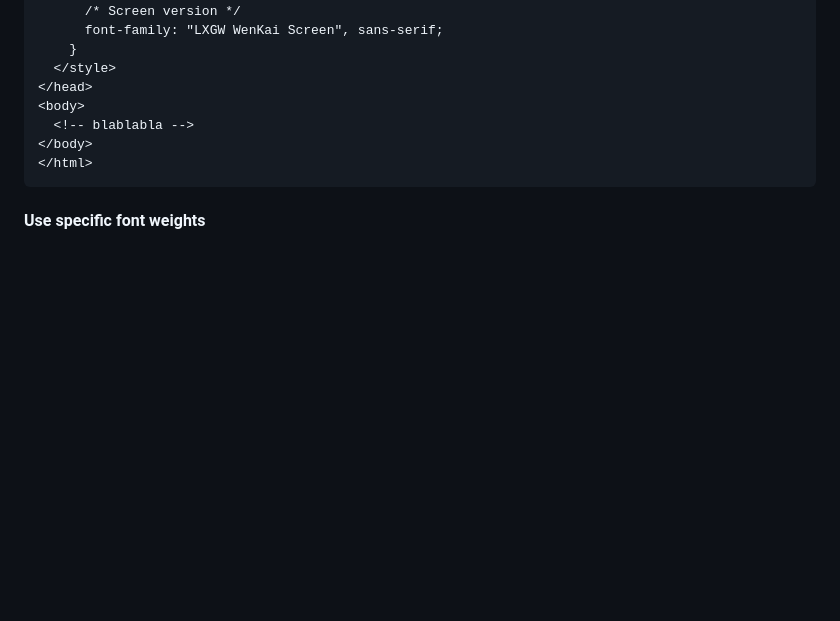
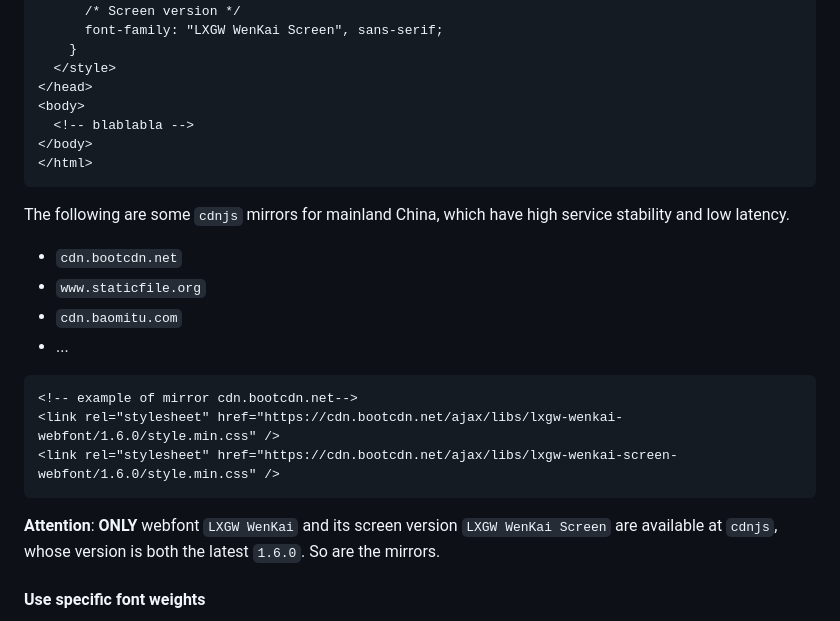
Before and after one commit to chawyehsu/lxgw-wenkai-webfont, a Markdown page: README.md, the part around the change. Drawn GitHub-style; blank space fills up the shorter version.

Commit message:
chore: Add CDN mirrors available for mainland China (#24)

````diff
--- a/README.md
+++ b/README.md
@@ -85,6 +85,18 @@ Put the jsDelivr `<link>` into your html head, then update the font-family.
 </html>
 ```
 
+The following are some `cdnjs` mirrors for mainland China, which have high service stability and low latency.
+  + `cdn.bootcdn.net`
+  + `www.staticfile.org`
+  + `cdn.baomitu.com`
+  + ...
+```html
+<!-- example of mirror cdn.bootcdn.net-->
+<link rel="stylesheet" href="https://cdn.bootcdn.net/ajax/libs/lxgw-wenkai-webfont/1.6.0/style.min.css" />
+<link rel="stylesheet" href="https://cdn.bootcdn.net/ajax/libs/lxgw-wenkai-screen-webfont/1.6.0/style.min.css" />
+```
+**Attention**: **ONLY** webfont `LXGW WenKai` and its screen version `LXGW WenKai Screen` are available at `cdnjs`, whose version is both the latest `1.6.0`. So are the mirrors.
+
 #### Use specific font weights
 
 You can also include specific weights if you don't want to use all the font
````
